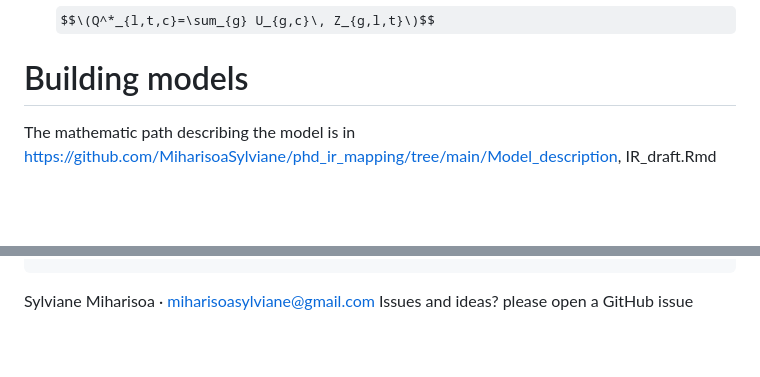
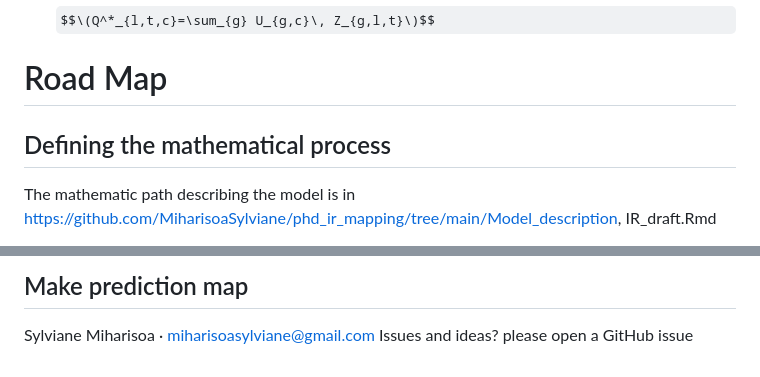
Before and after one commit to MiharisoaSylviane/phd_ir_mapping, a Markdown page: README.md, 2 parts joined by grey strips. Rendered like a GitHub page; some formulas as TeX source; blank space fills up the shorter version.

```diff
--- a/README.md
+++ b/README.md
@@ -27,5 +27,6 @@ We will develop and add notation through times of coding
 - \(U_{g,c}\in[0,1]\): susceptibility (prob. death) of genotype \(g\) under insecticide class \(c\)
 - Population susceptibility: $$\(Q^*_{l,t,c}=\sum_{g} U_{g,c}\, Z_{g,l,t}\)$$
 
-# Building models
+# Road Map
+## Defining the mathematical process
 The mathematic path describing the model is in https://github.com/MiharisoaSylviane/phd_ir_mapping/tree/main/Model_description, IR_draft.Rmd
@@ -74,3 +49,4 @@ From the silocus fitness, and dominance h, we define the polygenic fitness Gw (m
+## Make prediction map
 
 
 
```
Also changed, not shown: other parts of README.md (+16 -42 lines).
